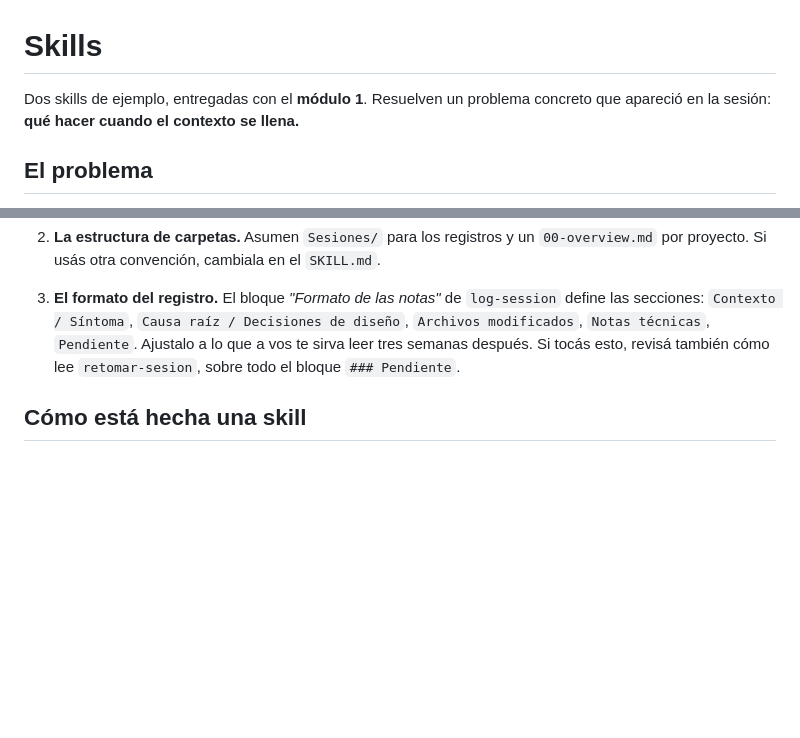
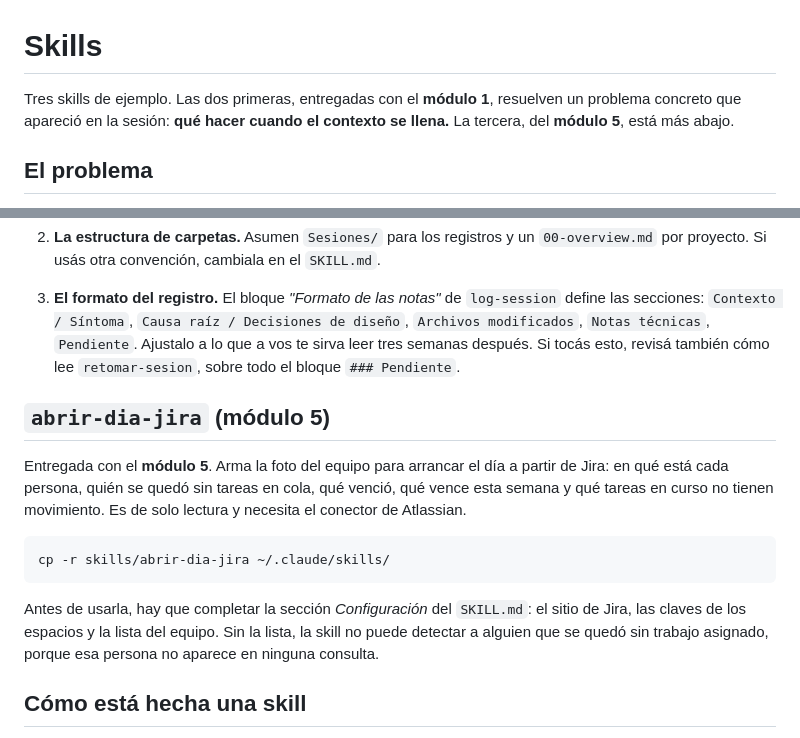
Before and after one commit to sergiovogt/curso-ia-dev, a Markdown page: skills/README.md, 2 parts joined by grey strips. GitHub-like rendering; blank space fills up the shorter version.

````diff
--- a/skills/README.md
+++ b/skills/README.md
@@ -1,7 +1,8 @@
 # Skills
 
-Dos skills de ejemplo, entregadas con el **módulo 1**. Resuelven un problema
-concreto que apareció en la sesión: **qué hacer cuando el contexto se llena.**
+Tres skills de ejemplo. Las dos primeras, entregadas con el **módulo 1**,
+resuelven un problema concreto que apareció en la sesión: **qué hacer cuando el
+contexto se llena.** La tercera, del **módulo 5**, está más abajo.
 
 ## El problema
 
@@ -86,6 +87,22 @@ Vienen con las convenciones de quien las escribió. Tres cosas a revisar:
    semanas después. Si tocás esto, revisá también cómo lee `retomar-sesion`,
    sobre todo el bloque `### Pendiente`.
 
+## `abrir-dia-jira` (módulo 5)
+
+Entregada con el **módulo 5**. Arma la foto del equipo para arrancar el día a
+partir de Jira: en qué está cada persona, quién se quedó sin tareas en cola,
+qué venció, qué vence esta semana y qué tareas en curso no tienen movimiento.
+Es de solo lectura y necesita el conector de Atlassian.
+
+```bash
+cp -r skills/abrir-dia-jira ~/.claude/skills/
+```
+
+Antes de usarla, hay que completar la sección *Configuración* del `SKILL.md`:
+el sitio de Jira, las claves de los espacios y la lista del equipo. Sin la
+lista, la skill no puede detectar a alguien que se quedó sin trabajo asignado,
+porque esa persona no aparece en ninguna consulta.
+
 ## Cómo está hecha una skill
 
 Abrí cualquiera de los dos `SKILL.md`: no hay magia. Es un archivo Markdown con
````
Also changed, not shown: skills/abrir-dia-jira/SKILL.md (added, +118 -0 lines).
